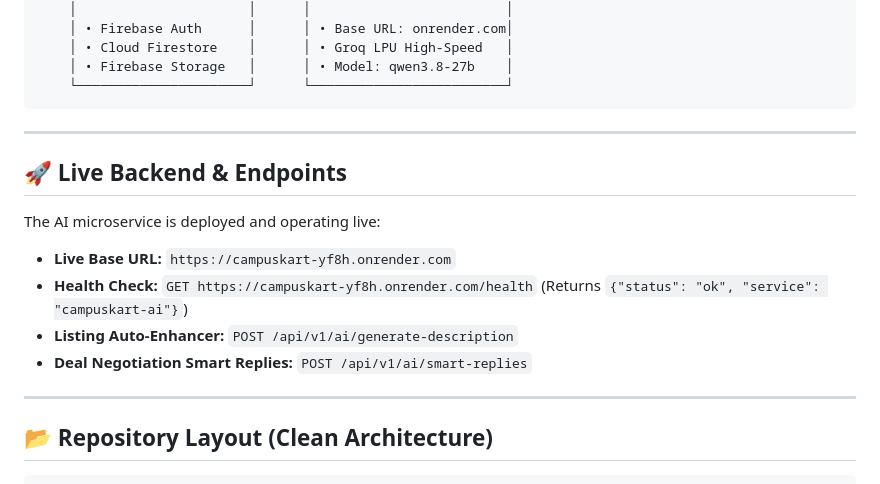
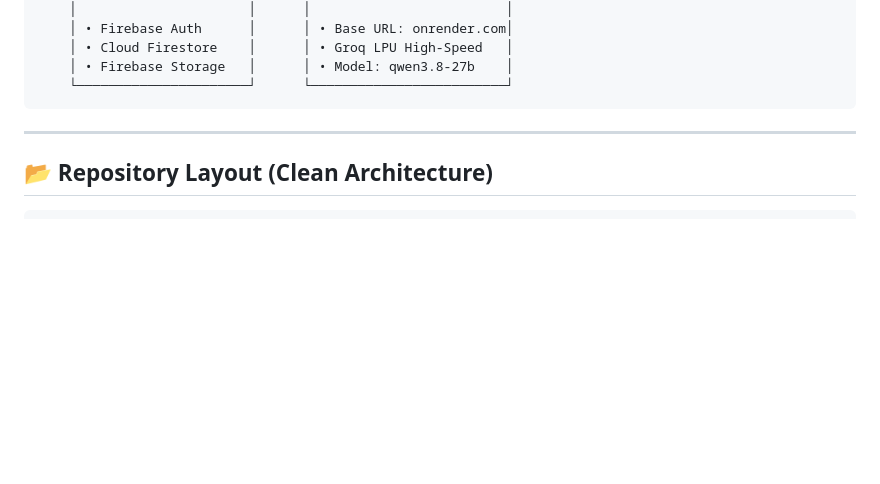
Before and after one commit to Anuragzha/CampusKart, a Markdown page: README.md, the part around the change. Drawn GitHub-style; blank space fills up the shorter version.

Commit message:
Remove live backend & endpoints information
Removed live backend and endpoints section from README.

````diff
--- a/README.md
+++ b/README.md
@@ -29,17 +29,6 @@ CampusKart is a high-performance, cross-platform campus marketplace application
     │ • Firebase Storage   │      │ • Model: qwen3.8-27b    │
     └──────────────────────┘      └─────────────────────────┘
 ```
-
----
-
-## 🚀 Live Backend & Endpoints
-
-The AI microservice is deployed and operating live:
-
-- **Live Base URL:** `https://campuskart-yf8h.onrender.com`
-- **Health Check:** `GET https://campuskart-yf8h.onrender.com/health` (Returns `{"status": "ok", "service": "campuskart-ai"}`)
-- **Listing Auto-Enhancer:** `POST /api/v1/ai/generate-description`
-- **Deal Negotiation Smart Replies:** `POST /api/v1/ai/smart-replies`
 
 ---
 
````
